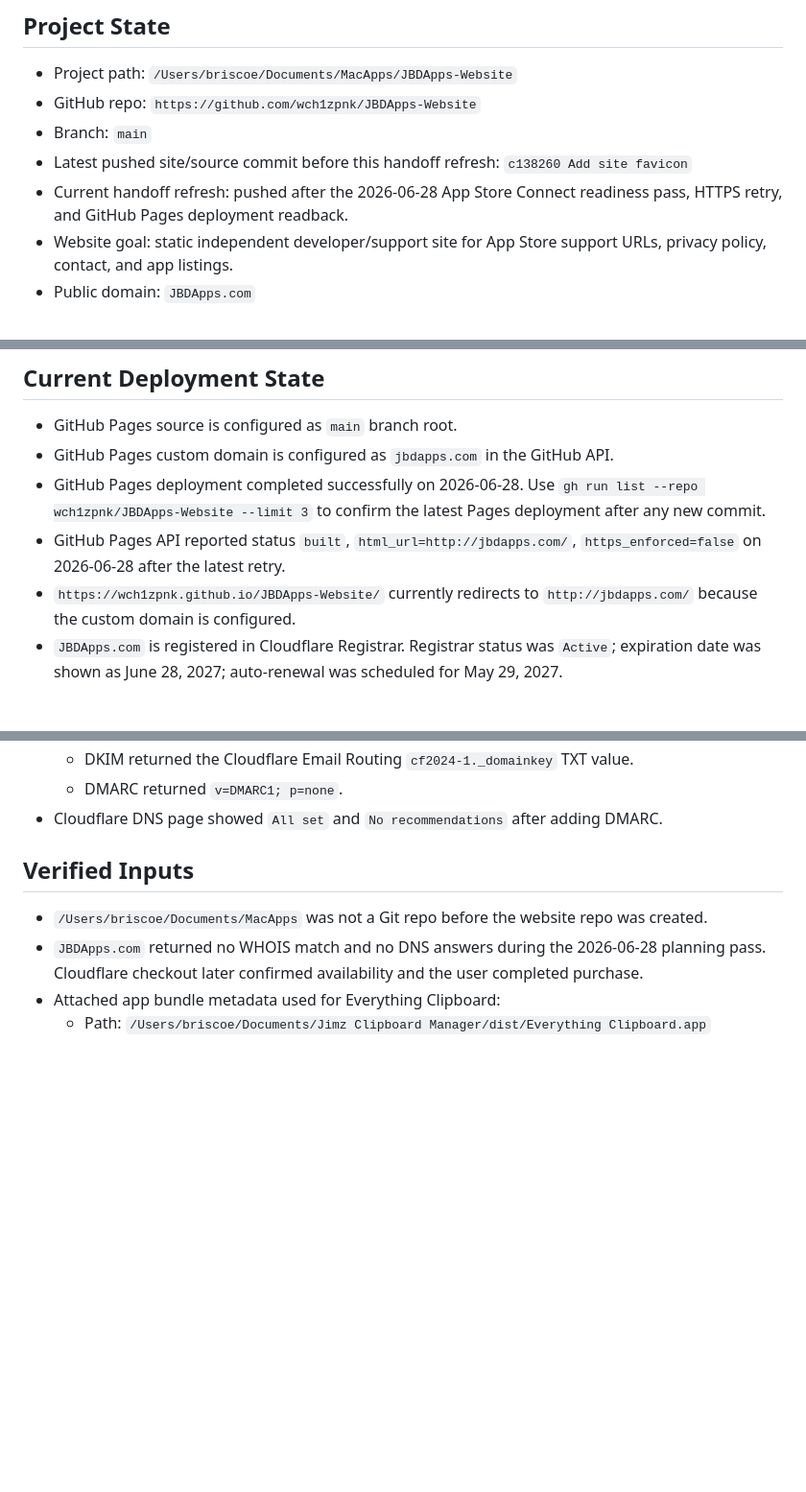
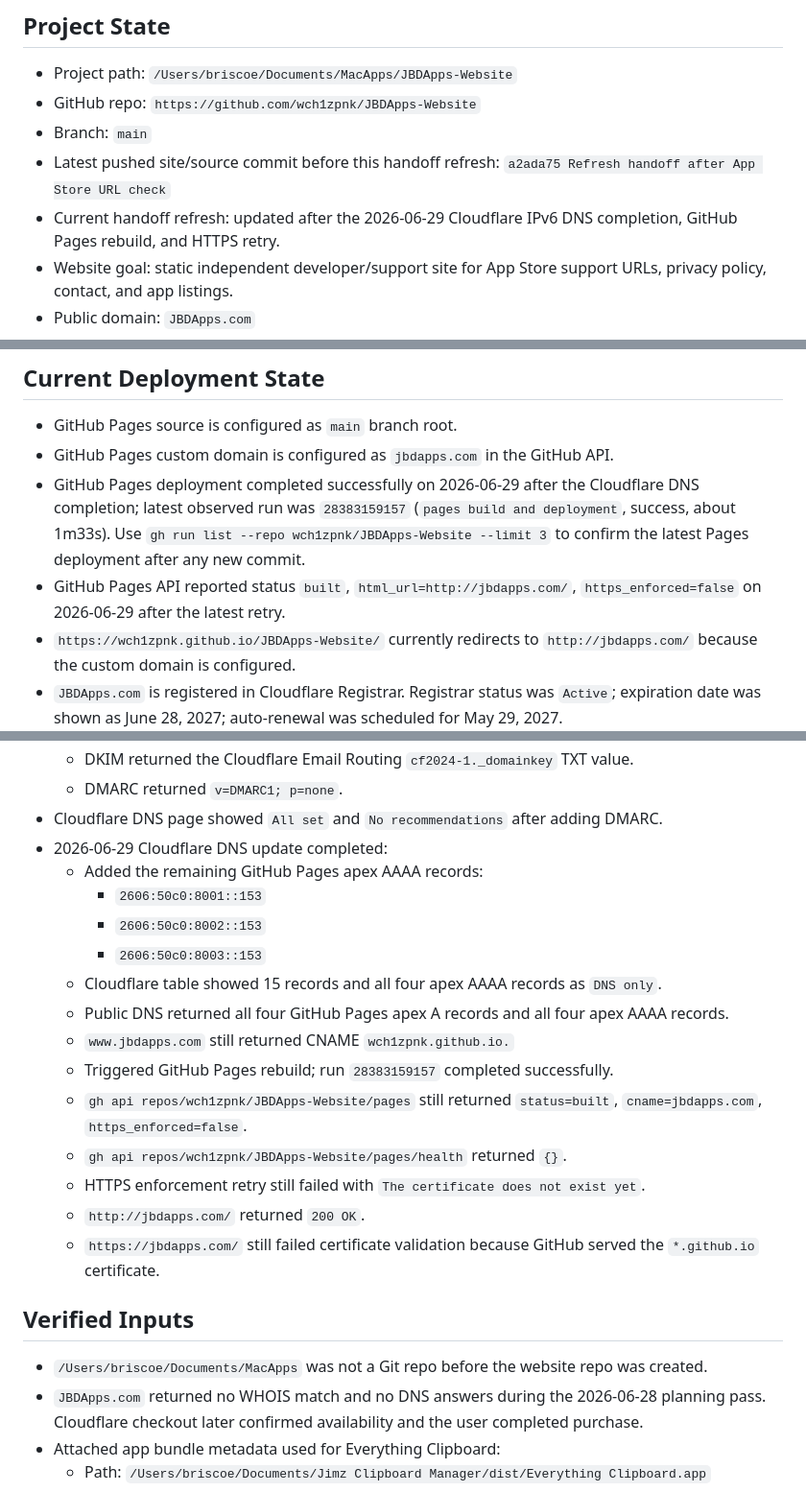
Before and after one commit to wch1zpnk/JBDApps-Website, a Markdown page: Handoff for New Chat.md, 3 parts joined by grey strips. Shown at 96% size. Drawn GitHub-style; blank space fills up the shorter version.

Commit message:
Refresh handoff after HTTPS retry

```diff
--- a/Handoff for New Chat.md
+++ b/Handoff for New Chat.md
@@ -11,8 +11,8 @@ Read this file before making website, domain, GitHub Pages, Cloudflare DNS, supp
 - Project path: `/Users/briscoe/Documents/MacApps/JBDApps-Website`
 - GitHub repo: `https://github.com/wch1zpnk/JBDApps-Website`
 - Branch: `main`
-- Latest pushed site/source commit before this handoff refresh: `c138260 Add site favicon`
-- Current handoff refresh: pushed after the 2026-06-28 App Store Connect readiness pass, HTTPS retry, and GitHub Pages deployment readback.
+- Latest pushed site/source commit before this handoff refresh: `a2ada75 Refresh handoff after App Store URL check`
+- Current handoff refresh: updated after the 2026-06-29 Cloudflare IPv6 DNS completion, GitHub Pages rebuild, and HTTPS retry.
 - Website goal: static independent developer/support site for App Store support URLs, privacy policy, contact, and app listings.
 - Public domain: `JBDApps.com`
 - Hosting target: GitHub Pages from `main` branch root.
@@ -43,8 +43,8 @@ Read this file before making website, domain, GitHub Pages, Cloudflare DNS, supp
 
 - GitHub Pages source is configured as `main` branch root.
 - GitHub Pages custom domain is configured as `jbdapps.com` in the GitHub API.
-- GitHub Pages deployment completed successfully on 2026-06-28. Use `gh run list --repo wch1zpnk/JBDApps-Website --limit 3` to confirm the latest Pages deployment after any new commit.
-- GitHub Pages API reported status `built`, `html_url=http://jbdapps.com/`, `https_enforced=false` on 2026-06-28 after the latest retry.
+- GitHub Pages deployment completed successfully on 2026-06-29 after the Cloudflare DNS completion; latest observed run was `28383159157` (`pages build and deployment`, success, about 1m33s). Use `gh run list --repo wch1zpnk/JBDApps-Website --limit 3` to confirm the latest Pages deployment after any new commit.
+- GitHub Pages API reported status `built`, `html_url=http://jbdapps.com/`, `https_enforced=false` on 2026-06-29 after the latest retry.
 - `https://wch1zpnk.github.io/JBDApps-Website/` currently redirects to `http://jbdapps.com/` because the custom domain is configured.
 - `JBDApps.com` is registered in Cloudflare Registrar. Registrar status was `Active`; expiration date was shown as June 28, 2027; auto-renewal was scheduled for May 29, 2027.
 - Cloudflare DNS is authoritative and public DNS resolves for the apex and `www`.
@@ -98,6 +98,20 @@ Read this file before making website, domain, GitHub Pages, Cloudflare DNS, supp
   - DKIM returned the Cloudflare Email Routing `cf2024-1._domainkey` TXT value.
   - DMARC returned `v=DMARC1; p=none`.
 - Cloudflare DNS page showed `All set` and `No recommendations` after adding DMARC.
+- 2026-06-29 Cloudflare DNS update completed:
+  - Added the remaining GitHub Pages apex AAAA records:
+    - `2606:50c0:8001::153`
+    - `2606:50c0:8002::153`
+    - `2606:50c0:8003::153`
+  - Cloudflare table showed 15 records and all four apex AAAA records as `DNS only`.
+  - Public DNS returned all four GitHub Pages apex A records and all four apex AAAA records.
+  - `www.jbdapps.com` still returned CNAME `wch1zpnk.github.io.`
+  - Triggered GitHub Pages rebuild; run `28383159157` completed successfully.
+  - `gh api repos/wch1zpnk/JBDApps-Website/pages` still returned `status=built`, `cname=jbdapps.com`, `https_enforced=false`.
+  - `gh api repos/wch1zpnk/JBDApps-Website/pages/health` returned `{}`.
+  - HTTPS enforcement retry still failed with `The certificate does not exist yet`.
+  - `http://jbdapps.com/` returned `200 OK`.
+  - `https://jbdapps.com/` still failed certificate validation because GitHub served the `*.github.io` certificate.
 
 ## Verified Inputs
 
```
Also changed, not shown: other parts of Handoff for New Chat.md (+2 -6 lines).
